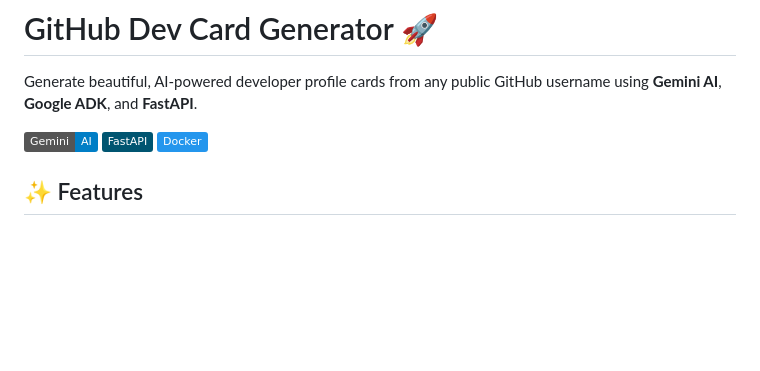
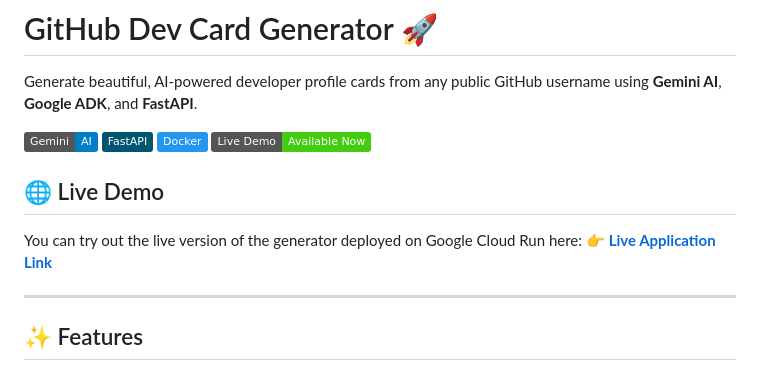
Before and after one commit to ayus1234/github-dev-card-generator, a Markdown page: README.md, the part around the change. Rendered like a GitHub page; badges without logos; blank space fills up the shorter version.

Commit message:
Add Live Demo URL to README

```diff
--- a/README.md
+++ b/README.md
@@ -5,6 +5,14 @@ Generate beautiful, AI-powered developer profile cards from any public GitHub us
 ![GitHub Dev Card Generator](https://img.shields.io/badge/Gemini-AI-blue?logo=google&logoColor=white)
 ![FastAPI](https://img.shields.io/badge/FastAPI-005571?style=flat&logo=fastapi)
 ![Docker](https://img.shields.io/badge/Docker-2496ED?style=flat&logo=docker&logoColor=white)
+[![Live Demo](https://img.shields.io/badge/Live_Demo-Available_Now-success?style=flat)](https://github-dev-card-generator-15593284604.europe-west1.run.app/)
+
+## 🌐 Live Demo
+
+You can try out the live version of the generator deployed on Google Cloud Run here:
+👉 **[Live Application Link](https://github-dev-card-generator-15593284604.europe-west1.run.app/)**
+
+---
 
 ## ✨ Features
 
```
